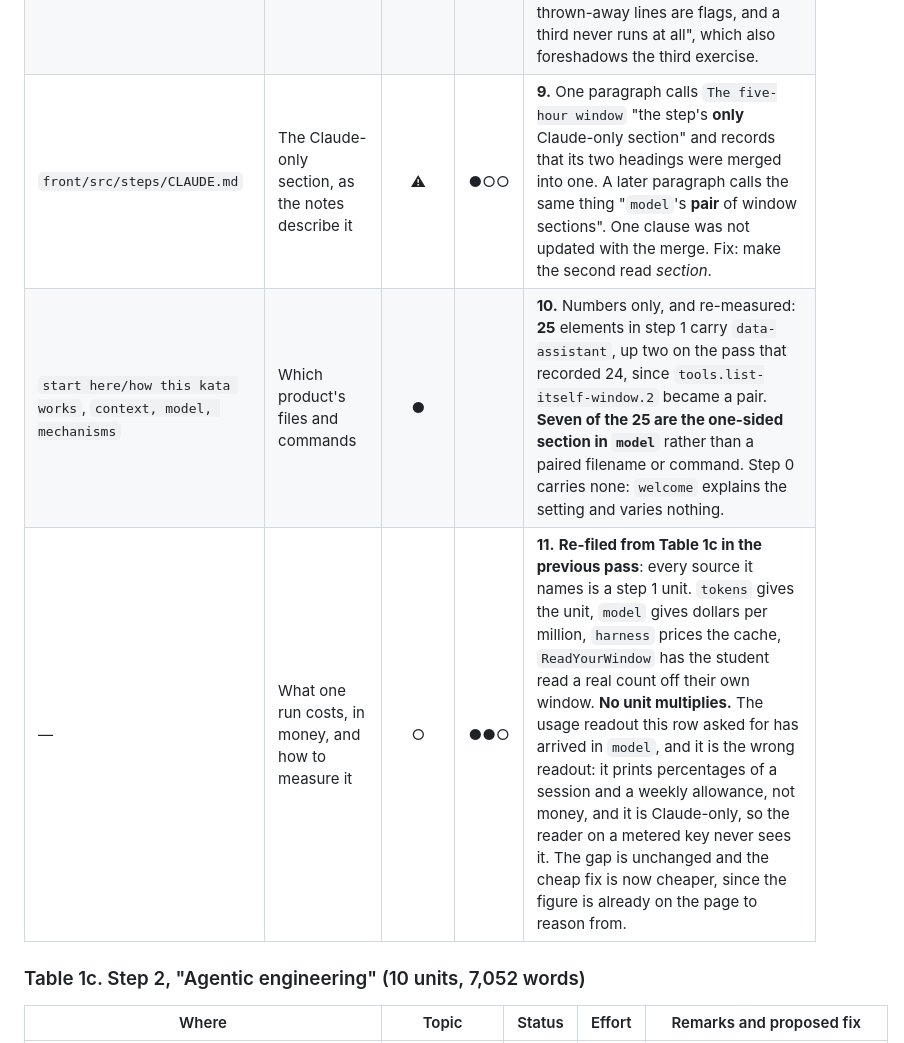
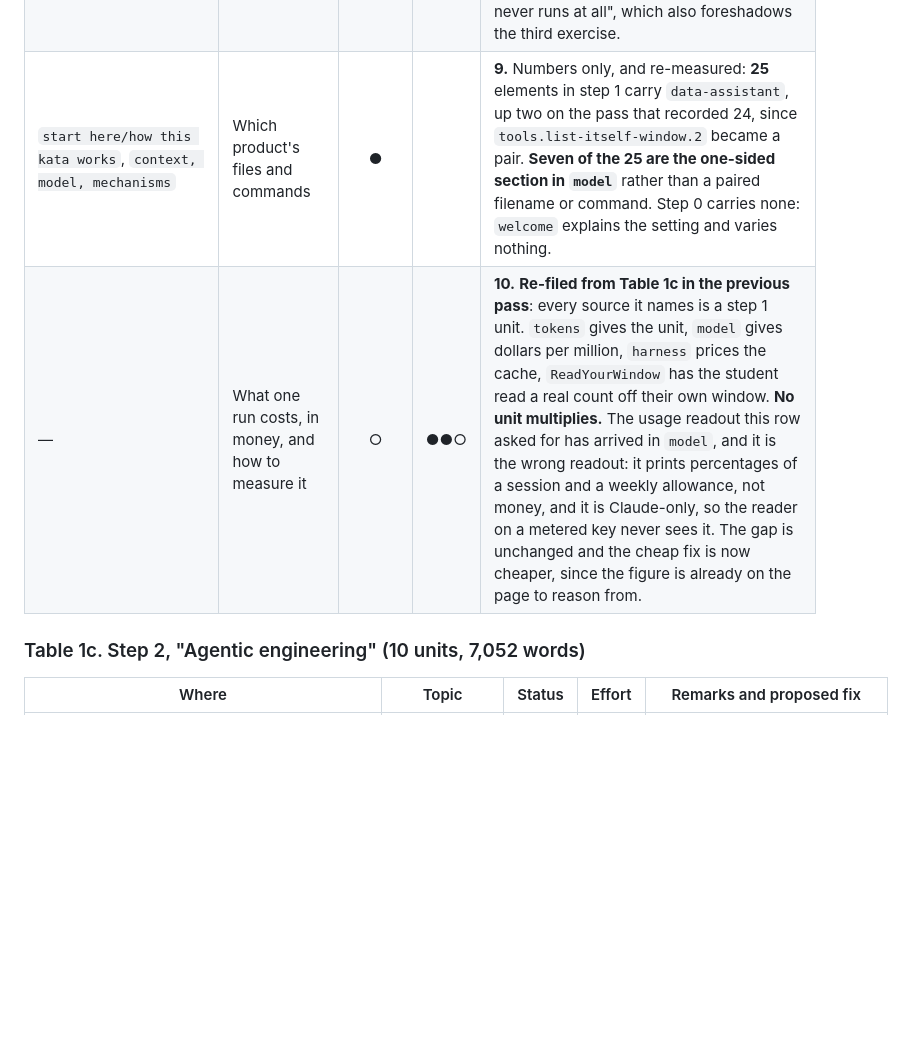
Before and after one commit to Smartagents-be/kata, a Markdown page: audit.md, the part around one of its changes. GitHub-like rendering; blank space fills up the shorter version.

```diff
--- a/audit.md
+++ b/audit.md
@@ -76,9 +76,8 @@ before the pairs existed.
 | `context, model, mechanisms/the model` | The five-hour session limit, and where to open it | ● | | **7.** `usage-readout`, `SessionWindows`: **Claude-only whole**, four paragraphs and both figures, with no Copilot sibling anywhere in it and the absence documented as deliberate. Carry it into the next change rather than fixing it: it is the only section in the course written for one reader alone, and it makes `model` split 923 words for a Claude Code reader against 725 for a Copilot one, where every other block that differs is a filename or a command and the two totals stay within 35 words of each other. |
 | `context, model, mechanisms/truth` | | ● | | |
 | `context, model, mechanisms/workshop` | What the flags are, exactly | ⚠ | ●○○ | **8.** `workshop.lead.2`: "Three of the thrown-away lines are flags." The DEBUG flag is inside `if (log.isDebugEnabled())`, so at the default level it is **never computed**, let alone thrown away. Fix: "Two of the thrown-away lines are flags, and a third never runs at all", which also foreshadows the third exercise. |
-| `front/src/steps/CLAUDE.md` | The Claude-only section, as the notes describe it | ⚠ | ●○○ | **9.** One paragraph calls `The five-hour window` "the step's **only** Claude-only section" and records that its two headings were merged into one. A later paragraph calls the same thing "`model`'s **pair** of window sections". One clause was not updated with the merge. Fix: make the second read *section*. |
-| `start here/how this kata works`, `context, model, mechanisms` | Which product's files and commands | ● | | **10.** Numbers only, and re-measured: **25** elements in step 1 carry `data-assistant`, up two on the pass that recorded 24, since `tools.list-itself-window.2` became a pair. **Seven of the 25 are the one-sided section in `model`** rather than a paired filename or command. Step 0 carries none: `welcome` explains the setting and varies nothing. |
-| — | What one run costs, in money, and how to measure it | ○ | ●●○ | **11.** **Re-filed from Table 1c in the previous pass**: every source it names is a step 1 unit. `tokens` gives the unit, `model` gives dollars per million, `harness` prices the cache, `ReadYourWindow` has the student read a real count off their own window. **No unit multiplies.** The usage readout this row asked for has arrived in `model`, and it is the wrong readout: it prints percentages of a session and a weekly allowance, not money, and it is Claude-only, so the reader on a metered key never sees it. The gap is unchanged and the cheap fix is now cheaper, since the figure is already on the page to reason from. |
+| `start here/how this kata works`, `context, model, mechanisms` | Which product's files and commands | ● | | **9.** Numbers only, and re-measured: **25** elements in step 1 carry `data-assistant`, up two on the pass that recorded 24, since `tools.list-itself-window.2` became a pair. **Seven of the 25 are the one-sided section in `model`** rather than a paired filename or command. Step 0 carries none: `welcome` explains the setting and varies nothing. |
+| — | What one run costs, in money, and how to measure it | ○ | ●●○ | **10.** **Re-filed from Table 1c in the previous pass**: every source it names is a step 1 unit. `tokens` gives the unit, `model` gives dollars per million, `harness` prices the cache, `ReadYourWindow` has the student read a real count off their own window. **No unit multiplies.** The usage readout this row asked for has arrived in `model`, and it is the wrong readout: it prints percentages of a session and a weekly allowance, not money, and it is Claude-only, so the reader on a metered key never sees it. The gap is unchanged and the cheap fix is now cheaper, since the figure is already on the page to reason from. |
 
 ### Table 1c. Step 2, "Agentic engineering" (10 units, 7,052 words)
 
```
Also changed, not shown: other parts of audit.md (+59 -59 lines), 1 other file.
